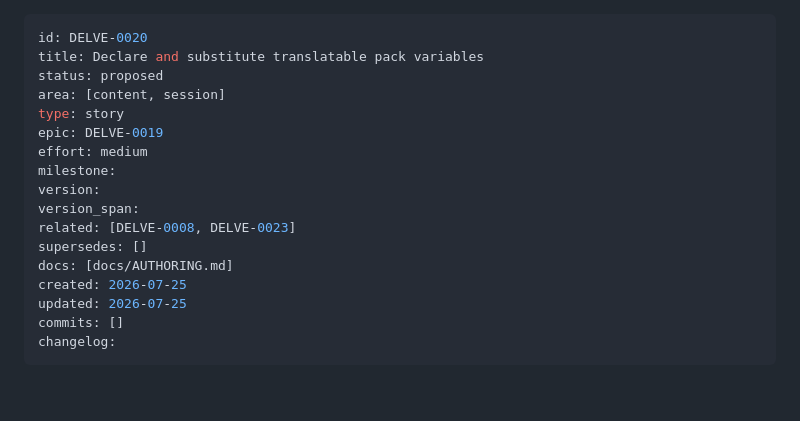
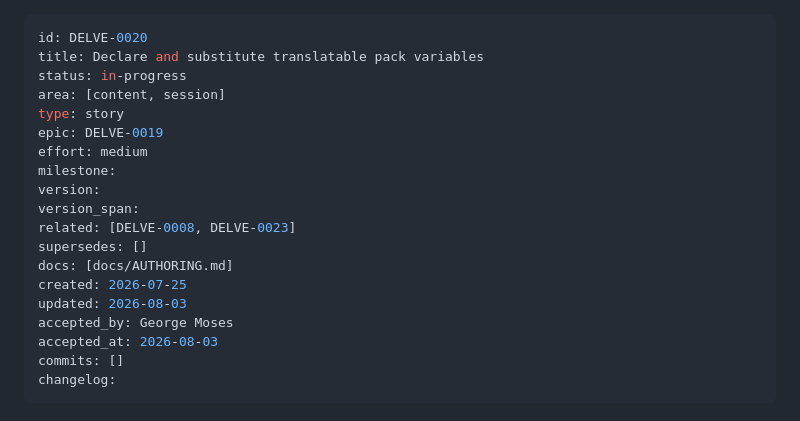
Before and after one commit to mo6/delve, a Markdown page: issues/DELVE-0020-declare-and-substitute-variables.md, the part around the change. Rendered like a GitHub page; blank space fills up the shorter version.

```diff
--- a/issues/DELVE-0020-declare-and-substitute-variables.md
+++ b/issues/DELVE-0020-declare-and-substitute-variables.md
@@ -1,7 +1,7 @@
 ---
 id: DELVE-0020
 title: Declare and substitute translatable pack variables
-status: proposed
+status: in-progress
 area: [content, session]
 type: story
 epic: DELVE-0019
@@ -13,7 +13,9 @@ related: [DELVE-0008, DELVE-0023]
 supersedes: []
 docs: [docs/AUTHORING.md]
 created: 2026-07-25
-updated: 2026-07-25
+updated: 2026-08-03
+accepted_by: George Moses
+accepted_at: 2026-08-03
 commits: []
 changelog:
 ---
```
Also changed, not shown: issues/README.md (+1 -1 lines).
